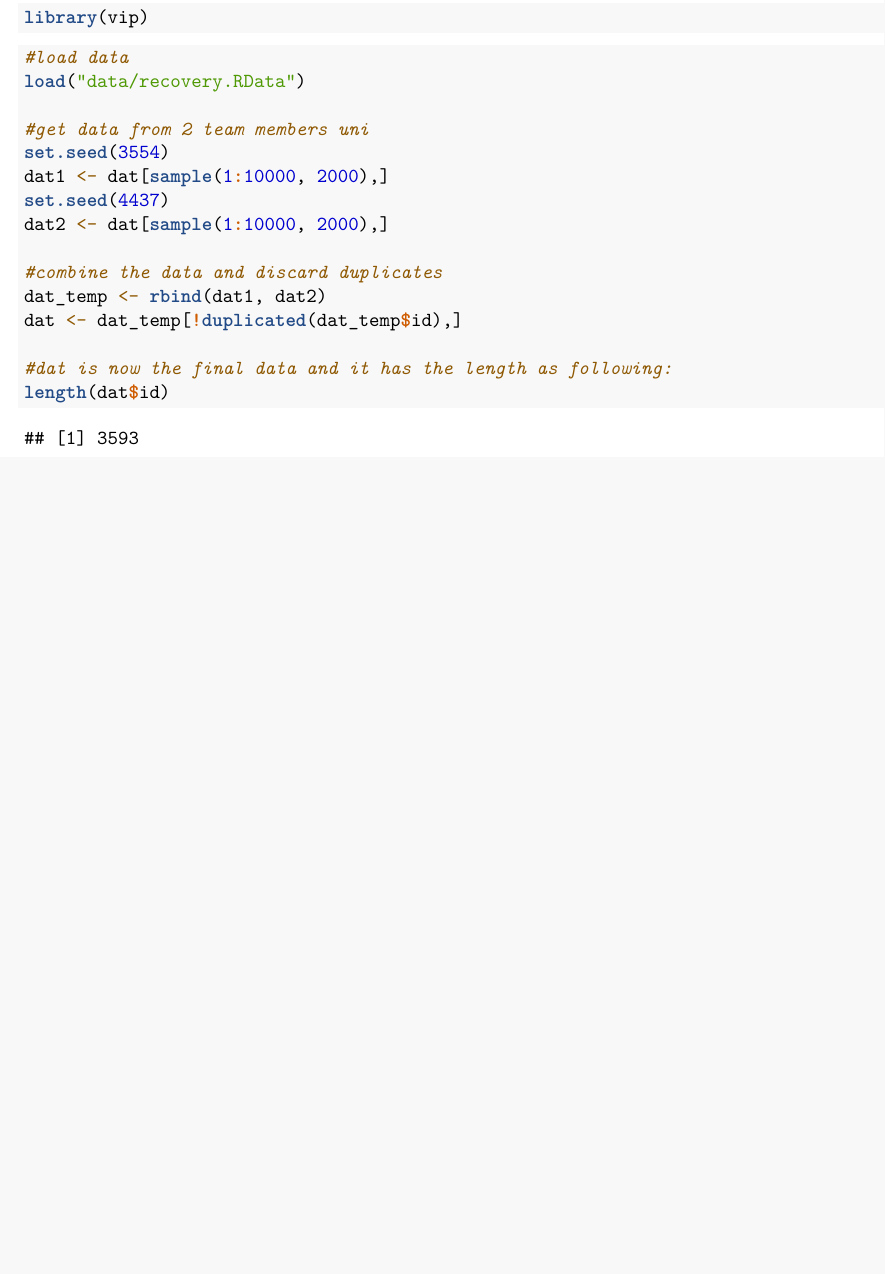
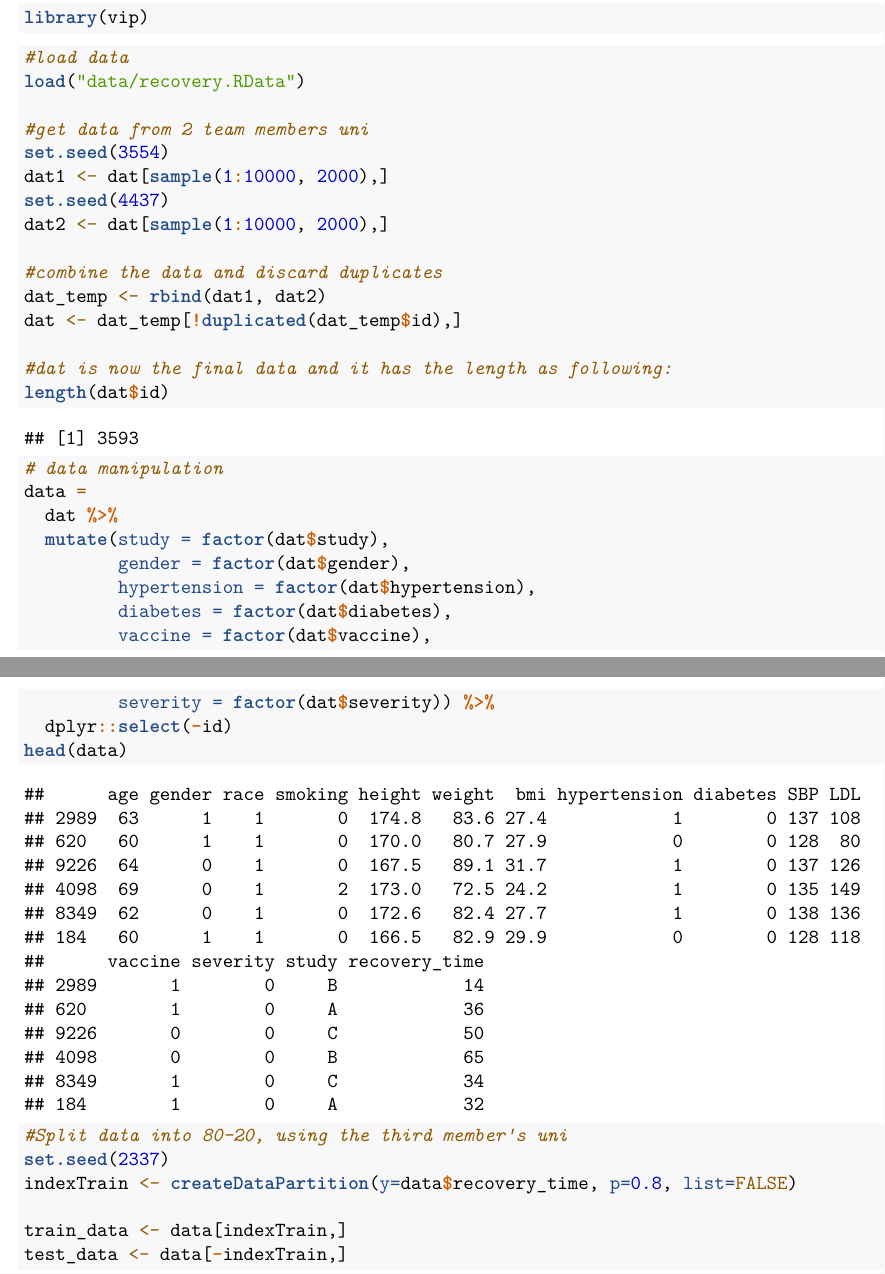
Before and after one commit to yhuan196/DataScienceII_Final_Project, an R Markdown document (data_science_final_information.Rmd): part of page 3 of 3 before the commit and two parts of pages 3 and 4 of 4 after it, the two joined at a grey line, cut so that both start at the same text, the shorter picture padded with empty space. Rendered offline with R 4.5, knitr and Pandoc, then LaTeX, with nearby package versions; some code elsewhere in the file could not run offline.

Commit message:
split data and did data cleaning

````diff
--- a/data_science_final_information.Rmd
+++ b/data_science_final_information.Rmd
@@ -121,4 +121,27 @@ dat <- dat_temp[!duplicated(dat_temp$id),]
 #dat is now the final data and it has the length as following:
 length(dat$id)
 
+
 ```
+
+```{r}
+# data manipulation
+data =
+  dat %>%
+  mutate(study = factor(dat$study),
+         gender = factor(dat$gender),
+         hypertension = factor(dat$hypertension),
+         diabetes = factor(dat$diabetes),
+         vaccine = factor(dat$vaccine),
+         severity = factor(dat$severity)) %>%
+  dplyr::select(-id)
+head(data)
+
+
+#Split data into 80-20, using the third member's uni
+set.seed(2337)
+indexTrain <- createDataPartition(y=data$recovery_time, p=0.8, list=FALSE)
+
+train_data <- data[indexTrain,]
+test_data <- data[-indexTrain,]
+```
````
